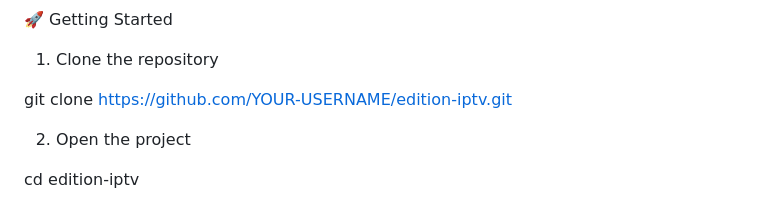
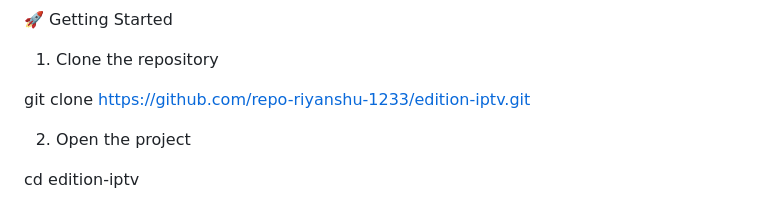
Before and after one commit to repo-riyanshu-1233/Editioniptv, a Markdown page: readme.md, the part around the change. Drawn GitHub-style.

```diff
--- a/readme.md
+++ b/readme.md
@@ -57,7 +57,7 @@ Depending on the available IPTV data, channels may include:
 
 1. Clone the repository
 
-git clone https://github.com/YOUR-USERNAME/edition-iptv.git
+git clone https://github.com/repo-riyanshu-1233/edition-iptv.git
 
 2. Open the project
 
```
